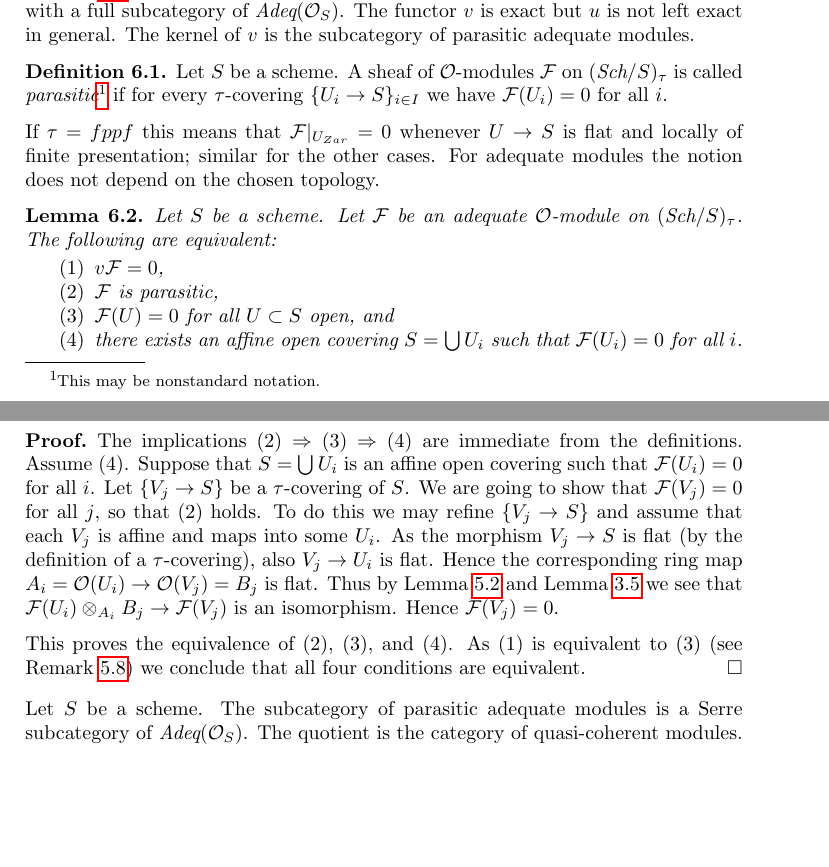
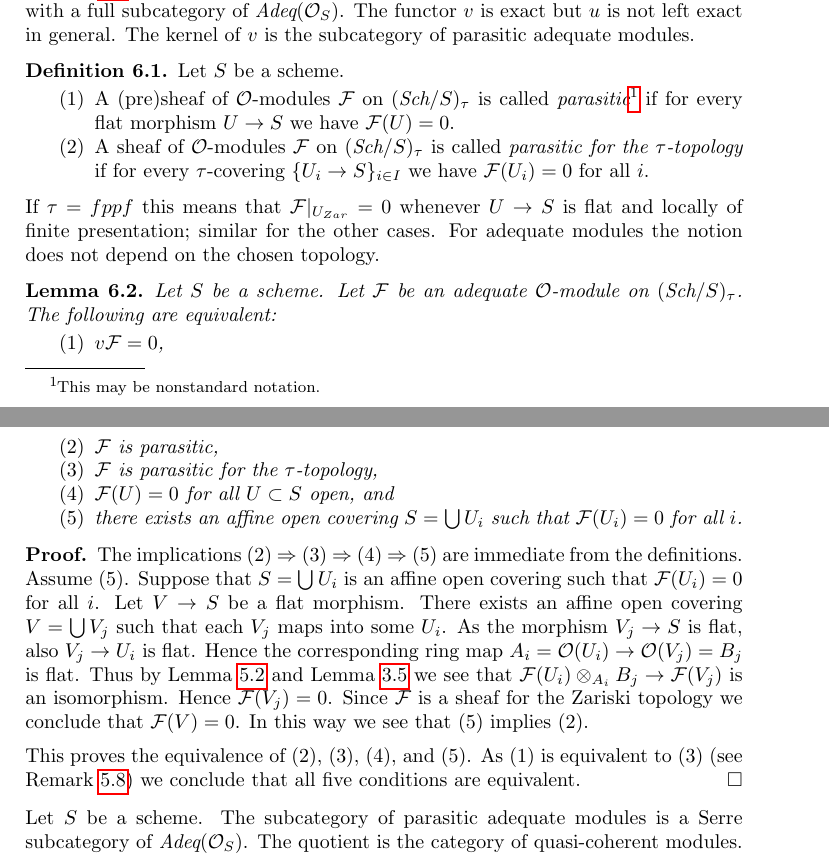
Before and after one commit to stacks/stacks-project, a LaTeX document (adequate.tex): two parts of pages 20 and 21 of 31, joined at a grey line, cut so that both start at the same text, the shorter picture padded with empty space. Compiled offline with pdfLaTeX.

Commit message:
Parasitic modules redefined
	The default is now a sheaf F on the big site of X such that for
	any U ---> X flat we have F(U) = 0. Change made in order to
	simplify the notation in the case of algebraic stacks.

```diff
--- a/adequate.tex
+++ b/adequate.tex
@@ -1999,11 +1999,16 @@ The kernel of $v$ is the subcategory of parasitic adequate modules.
 
 \begin{definition}
 \label{definition-parasitic}
-Let $S$ be a scheme. A sheaf of $\mathcal{O}$-modules $\mathcal{F}$
-on $(\Sch/S)_\tau$ is called {\it parasitic}\footnote{This may
-be nonstandard notation.} if for
-every $\tau$-covering $\{U_i \to S\}_{i \in I}$ we have
+Let $S$ be a scheme.
+\begin{enumerate}
+\item A (pre)sheaf of $\mathcal{O}$-modules $\mathcal{F}$ on $(\Sch/S)_\tau$
+is called {\it parasitic}\footnote{This may be nonstandard notation.}
+if for every flat morphism $U \to S$ we have $\mathcal{F}(U) = 0$.
+\item A sheaf of $\mathcal{O}$-modules $\mathcal{F}$
+on $(\Sch/S)_\tau$ is called {\it parasitic for the $\tau$-topology}
+if for every $\tau$-covering $\{U_i \to S\}_{i \in I}$ we have
 $\mathcal{F}(U_i) = 0$ for all $i$.
+\end{enumerate}
 \end{definition}
 
 \noindent
@@ -2020,6 +2025,7 @@ $(\Sch/S)_\tau$. The following are equivalent:
 \begin{enumerate}
 \item $v\mathcal{F} = 0$,
 \item $\mathcal{F}$ is parasitic,
+\item $\mathcal{F}$ is parasitic for the $\tau$-topology,
 \item $\mathcal{F}(U) = 0$ for all $U \subset S$ open, and
 \item there exists an affine open covering $S = \bigcup U_i$
 such that $\mathcal{F}(U_i) = 0$ for all $i$.
@@ -2027,26 +2033,27 @@ such that $\mathcal{F}(U_i) = 0$ for all $i$.
 \end{lemma}
 
 \begin{proof}
-The implications (2) $\Rightarrow$ (3) $\Rightarrow$ (4) are immediate
-from the definitions. Assume (4). Suppose that $S = \bigcup U_i$ is an
-affine open covering such that $\mathcal{F}(U_i) = 0$ for all $i$. Let
-$\{V_j \to S\}$ be a $\tau$-covering of $S$. We are going to show that
-$\mathcal{F}(V_j) = 0$ for all $j$, so that (2) holds. To do this we may
-refine $\{V_j \to S\}$ and assume that each $V_j$ is affine and maps into
-some $U_i$. As the morphism $V_j \to S$ is flat (by the definition of a
-$\tau$-covering), also $V_j \to U_i$ is flat. Hence the corresponding ring
-map $A_i = \mathcal{O}(U_i) \to \mathcal{O}(V_j) = B_j$ is flat. Thus by
+The implications (2) $\Rightarrow$ (3) $\Rightarrow$ (4) $\Rightarrow$ (5)
+are immediate from the definitions. Assume (5). Suppose that
+$S = \bigcup U_i$ is an affine open covering such that $\mathcal{F}(U_i) = 0$
+for all $i$. Let $V \to S$ be a flat morphism. There exists an affine
+open covering $V = \bigcup V_j$ such that each $V_j$ maps into some
+$U_i$. As the morphism $V_j \to S$ is flat, also $V_j \to U_i$ is flat.
+Hence the corresponding ring map
+$A_i = \mathcal{O}(U_i) \to \mathcal{O}(V_j) = B_j$ is flat. Thus by
 Lemma \ref{lemma-adequate-local}
 and
 Lemma \ref{lemma-adequate-flat}
 we see that $\mathcal{F}(U_i) \otimes_{A_i} B_j \to \mathcal{F}(V_j)$
-is an isomorphism. Hence $\mathcal{F}(V_j) = 0$.
-
-\medskip\noindent
-This proves the equivalence of (2), (3), and (4). As (1) is equivalent
-to (3) (see
+is an isomorphism. Hence $\mathcal{F}(V_j) = 0$. Since $\mathcal{F}$ is
+a sheaf for the Zariski topology we conclude that $\mathcal{F}(V) = 0$.
+In this way we see that (5) implies (2).
+
+\medskip\noindent
+This proves the equivalence of (2), (3), (4), and (5).
+As (1) is equivalent to (3) (see
 Remark \ref{remark-compare})
-we conclude that all four conditions are equivalent.
+we conclude that all five conditions are equivalent.
 \end{proof}
 
 \noindent
```
Also changed, not shown: adequate.tex (10 more changed lines).
